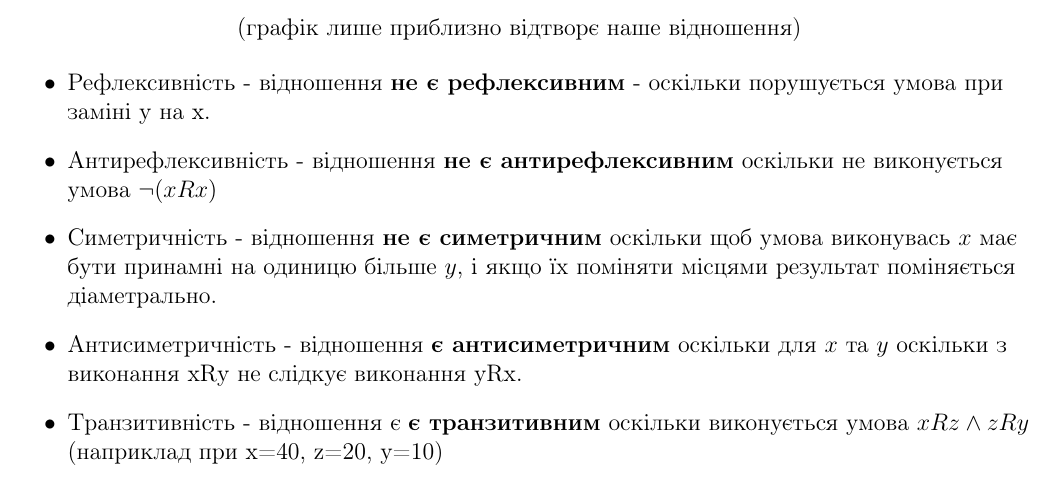
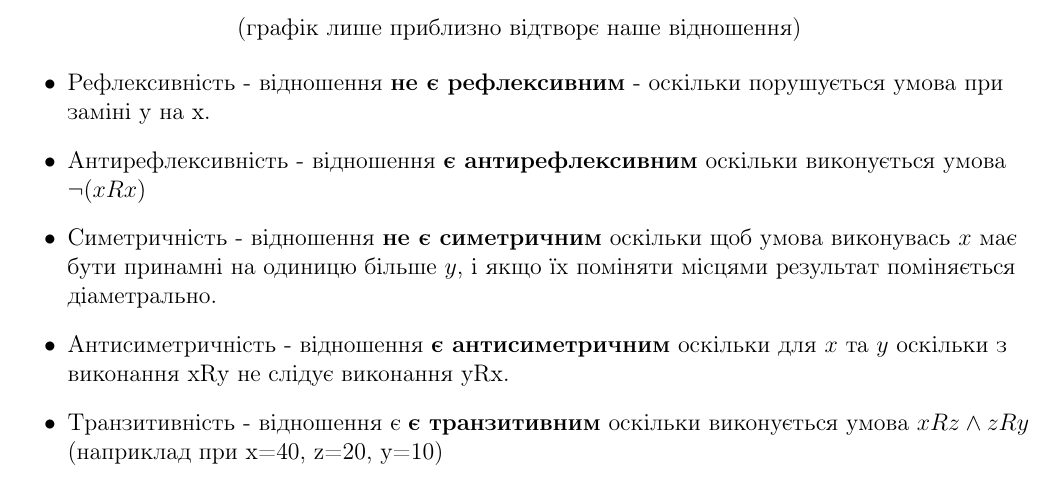
Before and after one commit to butuzov/CS122-KPI, a LaTeX document (Discrete-Mathematics/Rozrahunkova/index.tex, which reads Discrete-Mathematics/Rozrahunkova/02_01.tex): part of page 4 of 7, cut so that both start at the same text. Compiled offline with pdfLaTeX.

Commit message:
Updates for Discrete math

```diff
--- a/Discrete-Mathematics/Rozrahunkova/02_01.tex
+++ b/Discrete-Mathematics/Rozrahunkova/02_01.tex
@@ -22,8 +22,8 @@
 
 \begin{itemize}
   \item Рефлексивність - відношення \textbf{не є рефлексивним} - оскільки порушується умова при заміні y на x.
-  \item Aнтирефлексивність - відношення \textbf{не є антирефлексивним} оскільки не виконується умова $\neg(xRx)$
+  \item Aнтирефлексивність - відношення \textbf{є антирефлексивним} оскільки виконується умова $\neg(xRx)$
   \item Симетричність - відношення \textbf{не є симетричним} оскільки щоб умова виконувась $x$ має бути принамні на одиницю більше $y$, і якщо їх поміняти місцями результат поміняється діаметрально.
-  \item Aнтисиметричність - відношення \textbf{є антисиметричним} оскільки для $x$ та $y$ оскільки  з виконання xRy не слідкує виконання yRx.
+  \item Aнтисиметричність - відношення \textbf{є антисиметричним} оскільки для $x$ та $y$ оскільки  з виконання xRy не слідує виконання yRx.
   \item Транзитивність - відношення є \textbf{є транзитивним} оскільки виконується умова $xRz \wedge zRy$ (наприклад при x=40, z=20, y=10)
   \end{itemize}
```
Also changed, not shown: Discrete-Mathematics/Set_Operations_Laws.tex (+1 -1 lines).
